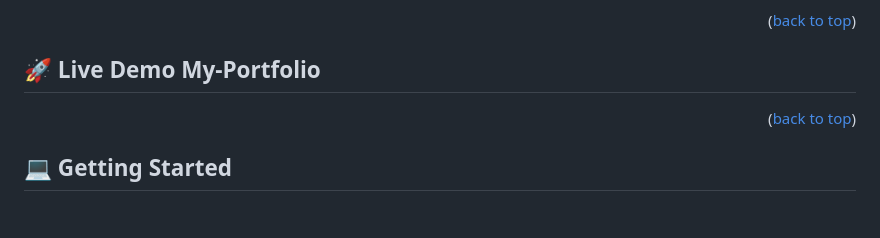
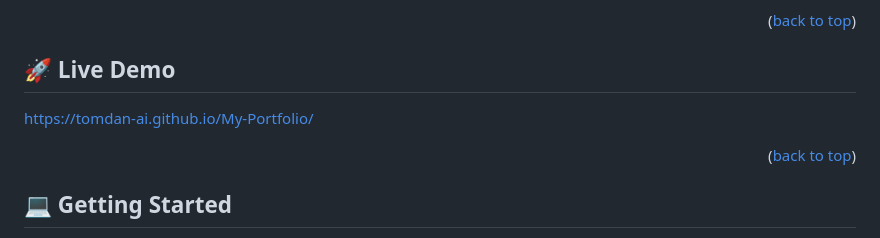
Before and after one commit to tomdan-ai/My-Project, a Markdown page: README.md, the part around the change. Rendered like a GitHub page; blank space fills up the shorter version.

Commit message:
Update requested changes in README file

```diff
--- a/README.md
+++ b/README.md
@@ -64,8 +64,8 @@ CSS
 <p align="right">(<a href="#readme-top">back to top</a>)</p>
 
 
-## 🚀 Live Demo <a name="https://tomdan-ai.github.io/My-Portfolio/">My-Portfolio</a>
-
+## 🚀 Live Demo <a name="https://tomdan-ai.github.io/My-Portfolio/"></a>
+https://tomdan-ai.github.io/My-Portfolio/
 
 <p align="right">(<a href="#readme-top">back to top</a>)</p>
 
```
